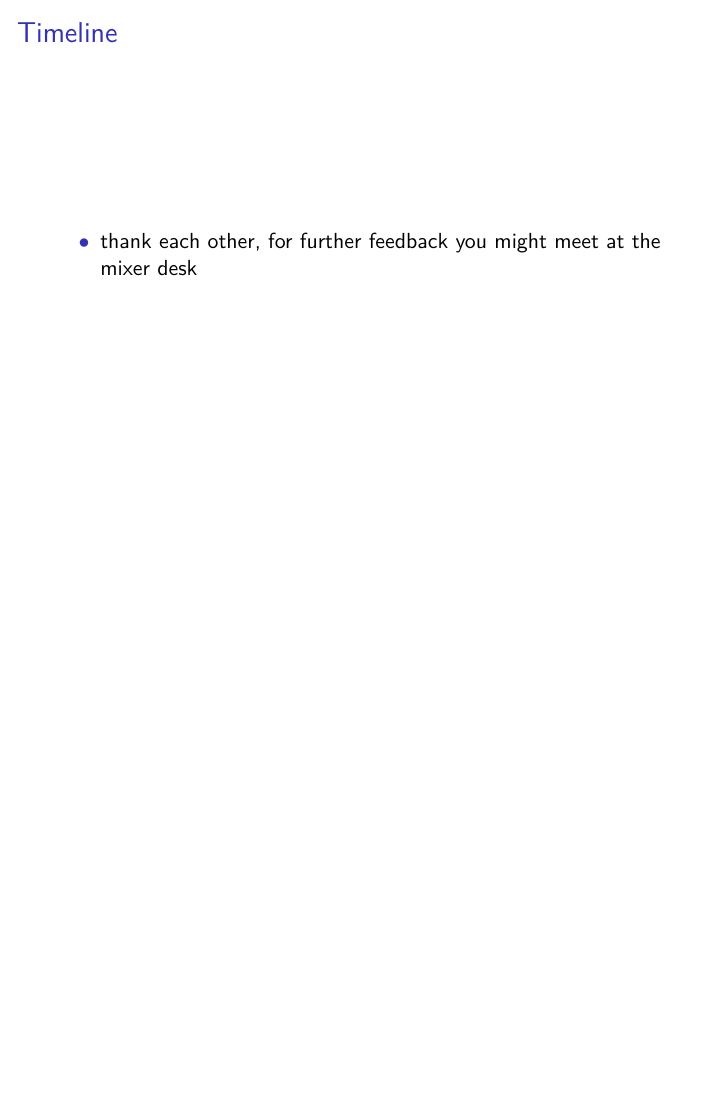
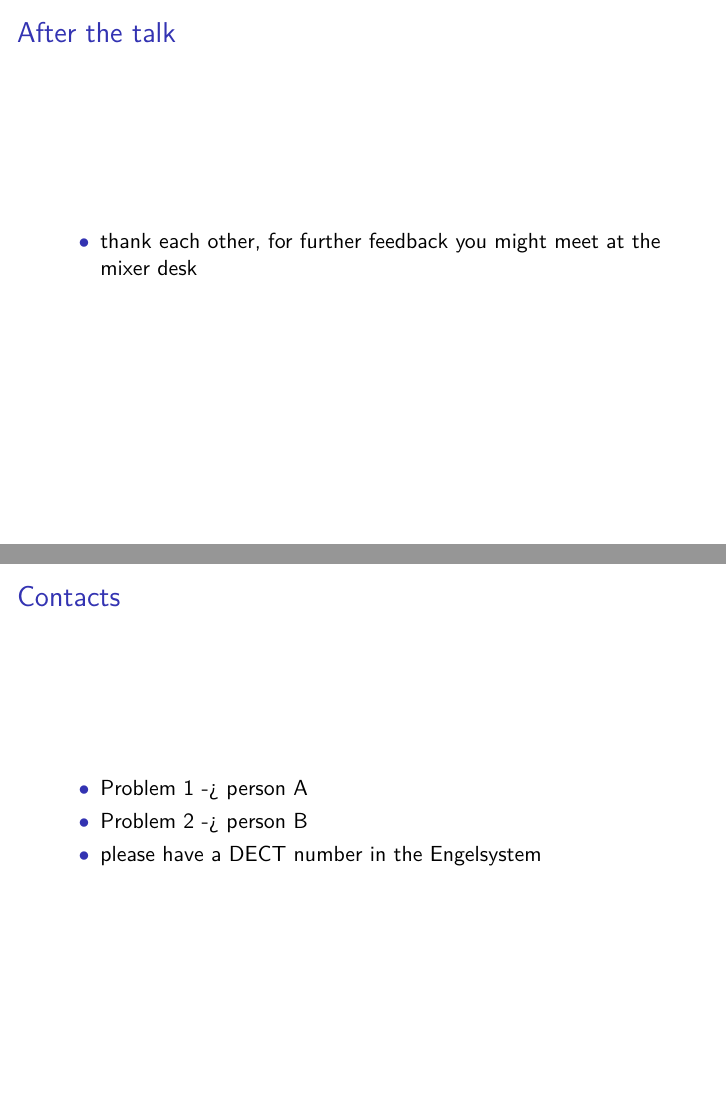
Before and after one commit to katrinleinweber/Engelschulung-2017, LaTeX slides (Engelschulung.tex): page 13 of 20 before the commit and pages 13 and 21 of 21 after it, the two joined at a grey line, the shorter picture padded with empty space. Compiled offline with pdfLaTeX.

Commit message:
klein foo & contacts

```diff
--- a/Engelschulung.tex
+++ b/Engelschulung.tex
@@ -114,5 +114,5 @@
 \begin{frame}
-\frametitle{Timeline}
+\frametitle{During the talk}
 \begin{itemize}
 \item  kameras zeigen unterschiedliche bilder
 \item  kamera-einstellungen zum ersten
@@ -124,9 +124,9 @@
 \end{itemize}
 \end{frame}
 
-\subsection{after}
+\subsection{After} % Benjamin
 \begin{frame}
-\frametitle{Timeline}
+\frametitle{After the talk}
 \begin{itemize}
 \item thank each other, for further feedback you might meet at the mixer desk
 \end{itemize}
@@ -149,4 +149,13 @@
 \end{itemize}
 \end{frame}
 
+\section{Contacts}
+\begin{frame}{Contacts}
+\begin{itemize}
+\item  Problem 1 -> person A
+\item  Problem 2 -> person B
+\item  please have a DECT number in the Engelsystem
+\end{itemize}
+\end{frame}
+
 \end{document}
```
Also changed, not shown: Engelschulung.pdf, Engelschulung.tex (14 more changed lines).
